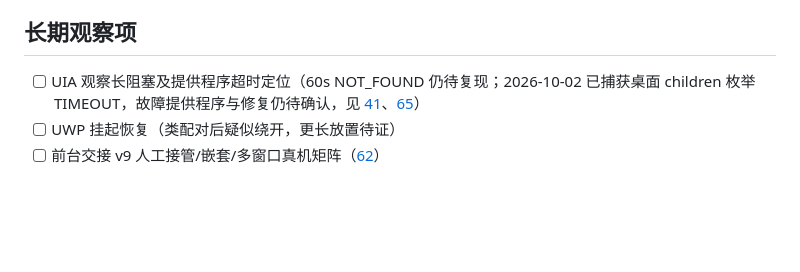
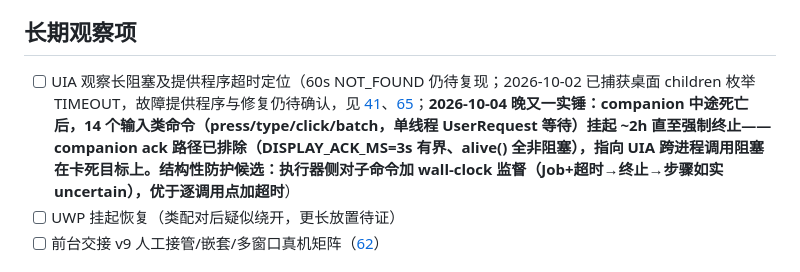
Before and after one commit to gqy20/actl, a Markdown page: docs/ROADMAP.md, the part around the change. Drawn GitHub-style; blank space fills up the shorter version.

Commit message:
docs(roadmap): UIA 长阻塞观察项补 2026-10-04 十四僵尸实锤与防护方向
companion ack 路径证伪(DISPLAY_ACK_MS=3s 有界、alive 非阻塞);真
根因指向 UIA 跨进程调用阻塞在卡死目标。结构性防护候选=执行器侧
子命令 wall-clock 监督(Job+超时),优于逐调用点加超时。另:
note-typo-007 归档、008 经自动续跑善终(completed);34 个历史
非完成态一并归档。

```diff
--- a/docs/ROADMAP.md
+++ b/docs/ROADMAP.md
@@ -53,7 +53,7 @@
 
 ## 长期观察项
 
-- [ ] UIA 观察长阻塞及提供程序超时定位（60s NOT_FOUND 仍待复现；2026-10-02 已捕获桌面 children 枚举 TIMEOUT，故障提供程序与修复仍待确认，见 [41](41-logging-metadata.md)、[65](65-observation-blocking-diagnosis.md)）
+- [ ] UIA 观察长阻塞及提供程序超时定位（60s NOT_FOUND 仍待复现；2026-10-02 已捕获桌面 children 枚举 TIMEOUT，故障提供程序与修复仍待确认，见 [41](41-logging-metadata.md)、[65](65-observation-blocking-diagnosis.md)；**2026-10-04 晚又一实锤：companion 中途死亡后，14 个输入类命令（press/type/click/batch，单线程 UserRequest 等待）挂起 ~2h 直至强制终止——companion ack 路径已排除（DISPLAY_ACK_MS=3s 有界、alive() 全非阻塞），指向 UIA 跨进程调用阻塞在卡死目标上。结构性防护候选：执行器侧对子命令加 wall-clock 监督（Job+超时→终止→步骤如实 uncertain），优于逐调用点加超时**）
 - [ ] UWP 挂起恢复（类配对后疑似绕开，更长放置待证）
 - [ ] 前台交接 v9 人工接管/嵌套/多窗口真机矩阵（[62](62-foreground-handoff.md)）
 
```
